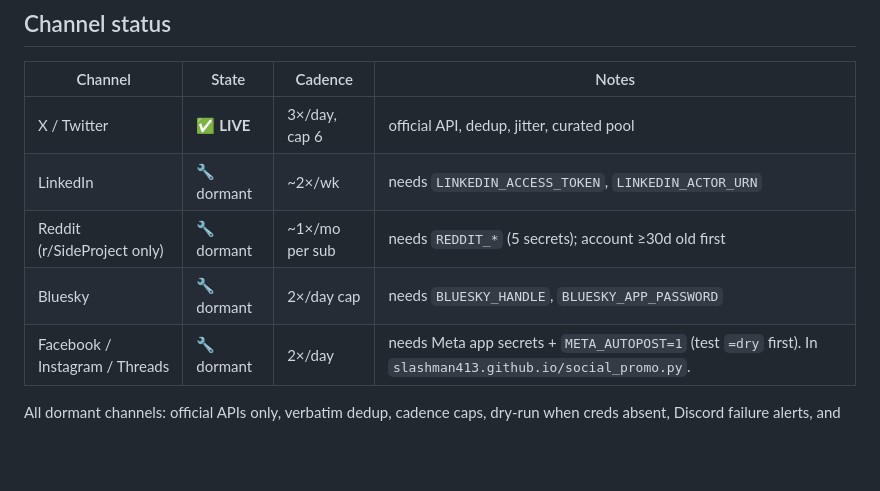
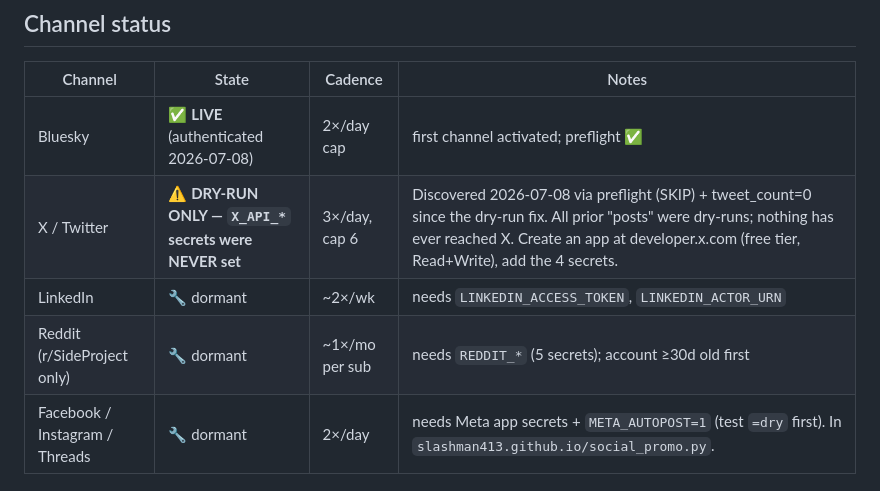
Before and after one commit to slashman413/hermes-marketing, a Markdown page: docs/STATUS.md, the part around the change. GitHub-like rendering; blank space fills up the shorter version.

Commit message:
docs(STATUS): correction — X was never posting (no X_* secrets); Bluesky is the first LIVE channel
Preflight (user-run 2026-07-08) shows X_* secrets absent; rotation history
confirms: counters 2/4/6 under the old dry-run-counting bug, then 0/0/0 once
68b37bb made counters live-only. Every X 'post' was a dry-run. Bluesky
authenticated ✅ — first channel actually live.

```diff
--- a/docs/STATUS.md
+++ b/docs/STATUS.md
@@ -12,10 +12,10 @@ _Single source of truth for the auto-post system's state. Skim this first._
 
 | Channel | State | Cadence | Notes |
 |---|---|---|---|
-| X / Twitter | ✅ **LIVE** | 3×/day, cap 6 | official API, dedup, jitter, curated pool |
+| Bluesky | ✅ **LIVE** (authenticated 2026-07-08) | 2×/day cap | first channel activated; preflight ✅ |
+| X / Twitter | ⚠️ **DRY-RUN ONLY — `X_API_*` secrets were NEVER set** | 3×/day, cap 6 | Discovered 2026-07-08 via preflight (SKIP) + tweet_count=0 since the dry-run fix. All prior "posts" were dry-runs; nothing has ever reached X. Create an app at developer.x.com (free tier, Read+Write), add the 4 secrets. |
 | LinkedIn | 🔧 dormant | ~2×/wk | needs `LINKEDIN_ACCESS_TOKEN`, `LINKEDIN_ACTOR_URN` |
 | Reddit (r/SideProject only) | 🔧 dormant | ~1×/mo per sub | needs `REDDIT_*` (5 secrets); account ≥30d old first |
-| Bluesky | 🔧 dormant | 2×/day cap | needs `BLUESKY_HANDLE`, `BLUESKY_APP_PASSWORD` |
 | Facebook / Instagram / Threads | 🔧 dormant | 2×/day | needs Meta app secrets + `META_AUTOPOST=1` (test `=dry` first). In `slashman413.github.io/social_promo.py`. |
 
 All dormant channels: official APIs only, verbatim dedup, cadence caps, dry-run
```
